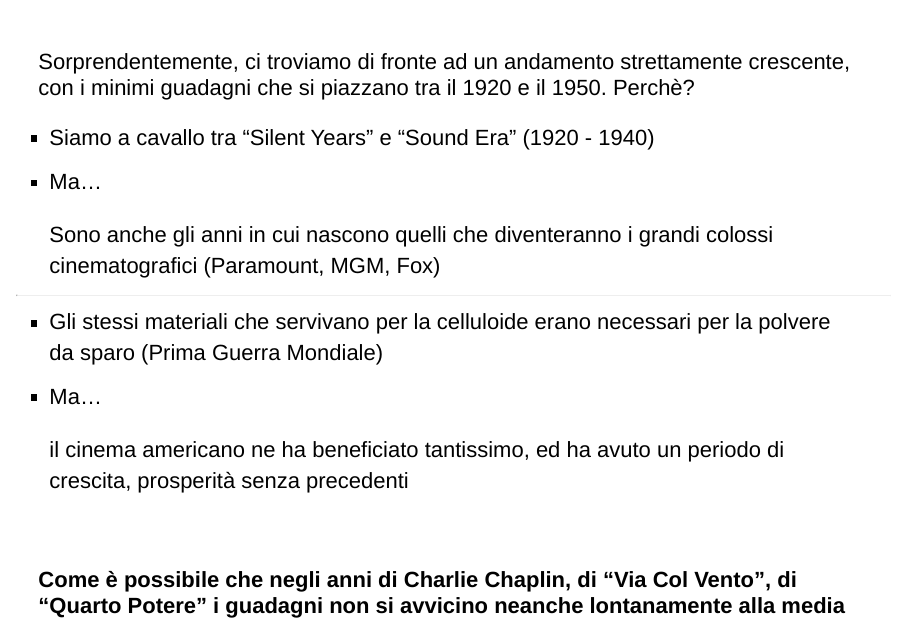
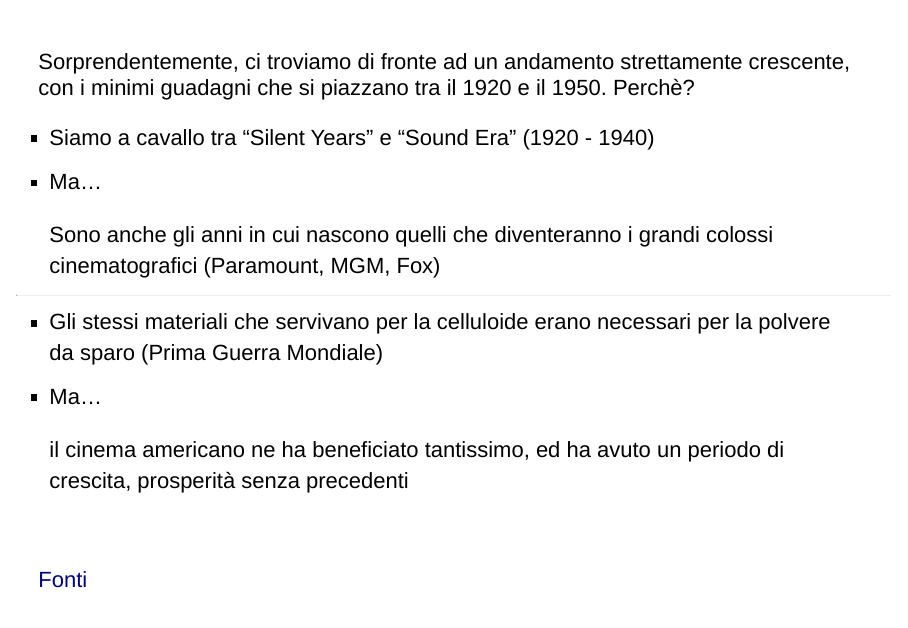
Before and after one commit to Gogax03/CinemaCaseStudy, an R Markdown document (exam.Rmd): page 11 of 27. Rendered offline with R 4.5, knitr and Pandoc, with nearby package versions; drawn as Slidy slides in place of the format the file asks for; some code elsewhere in the file could not run offline.

Commit message:
added bibliography

```diff
--- a/exam.Rmd
+++ b/exam.Rmd
@@ -285,6 +285,8 @@ Sorprendentemente, ci troviamo di fronte ad un andamento strettamente crescente,
 - Ma... </p> il cinema americano ne ha beneficiato tantissimo, ed ha avuto un periodo di crescita, prosperità senza precedenti </br>
 
 <br>
+
+[Fonti](https://www.britannica.com/art/history-of-the-motion-picture)
 
 **Come è possibile che negli anni di Charlie Chaplin, di "Via Col Vento", di "Quarto Potere" i guadagni non si avvicino neanche lontanamente alla media degli anni successivi?**
 
```
Also changed, not shown: exam.Rmd (1 more changed lines).
